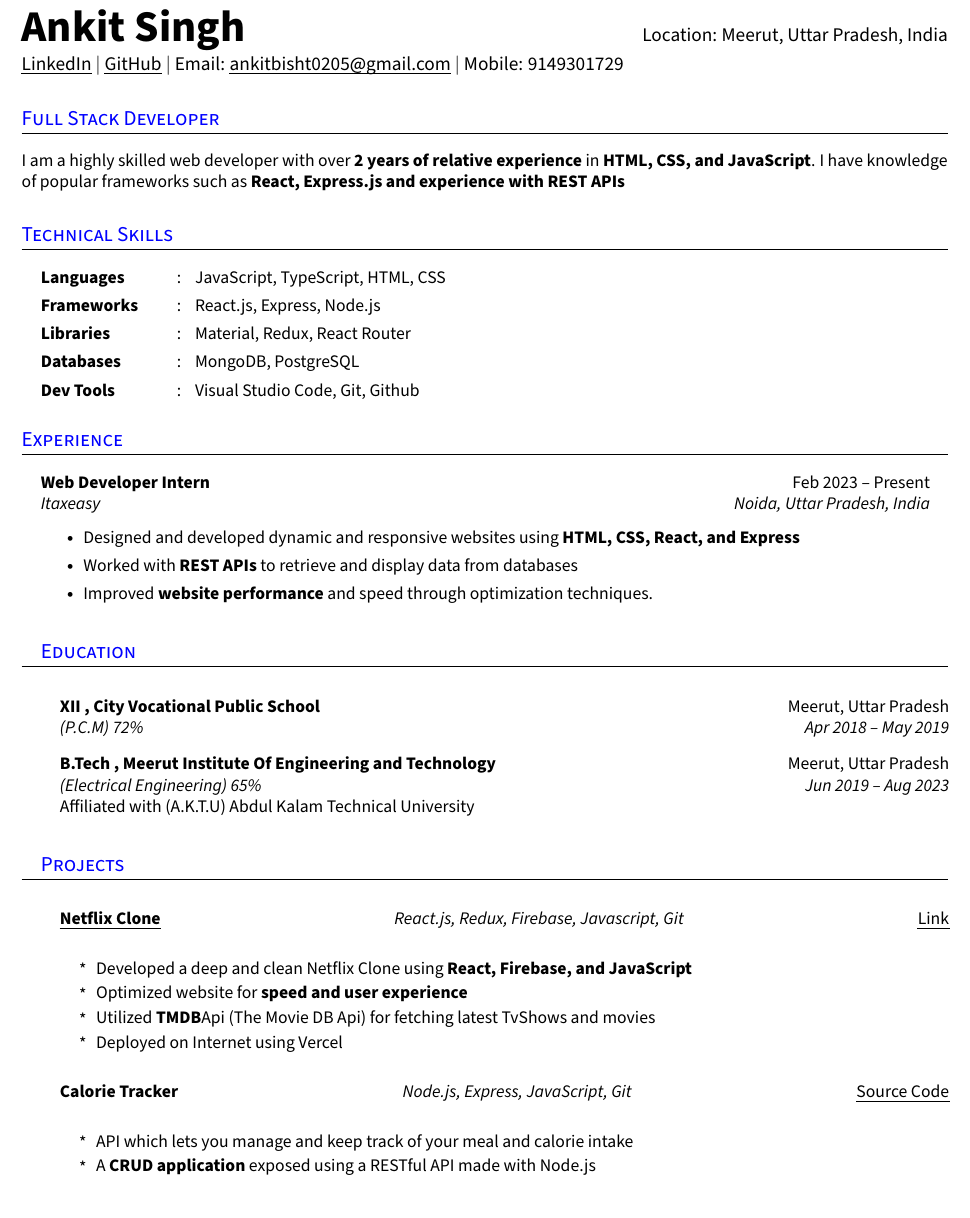
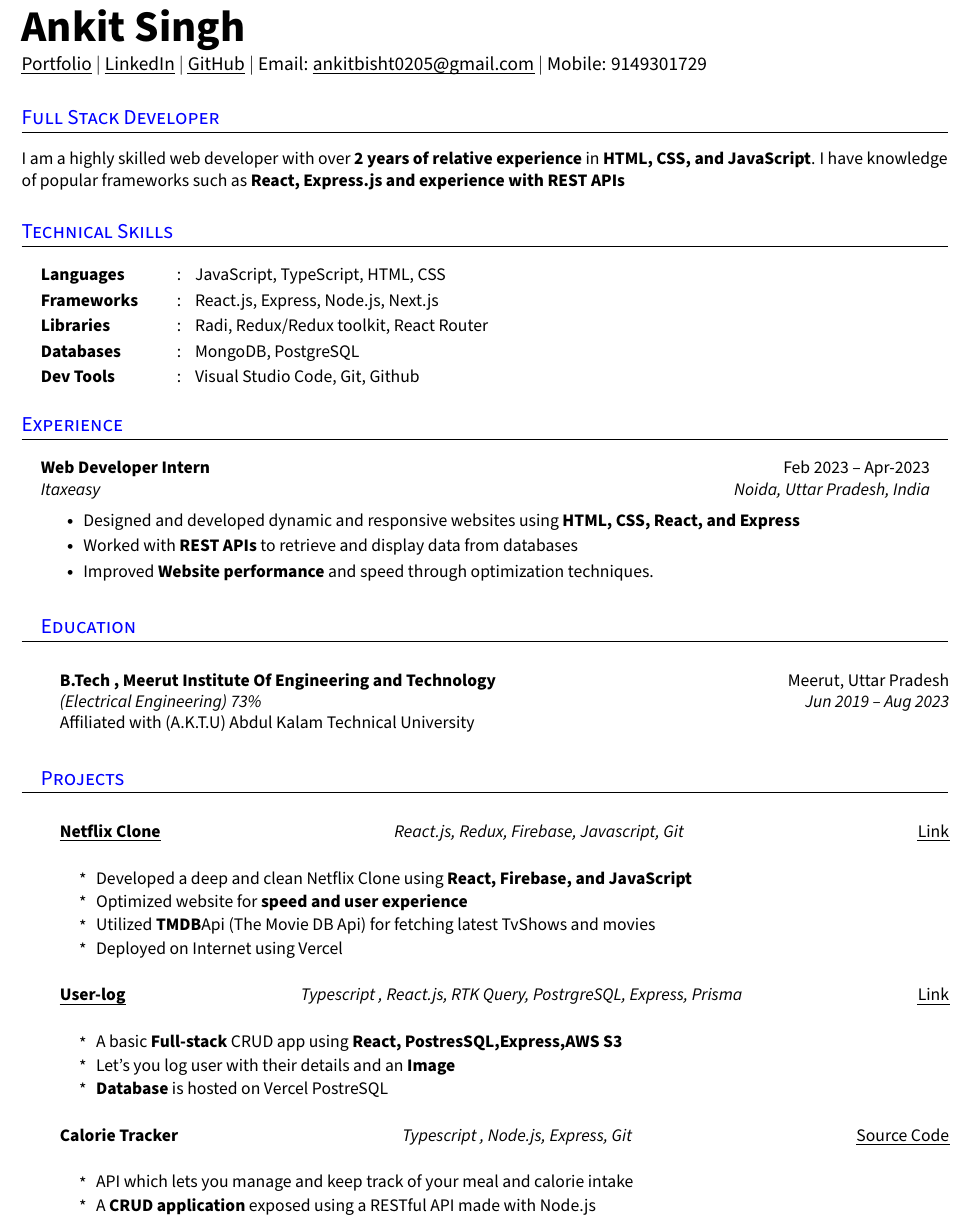
Before and after one commit to 0205Ankit/My-Resume, a LaTeX CV (resume.tex): part of the page, cut at the place of the change. Compiled offline with pdfLaTeX.

Commit message:
updating

```diff
--- a/resume.tex
+++ b/resume.tex
@@ -162,8 +162,9 @@
 % Make sure all the details are correct, you can add more links in the first row of second column if needed
 
 \begin{tabular*}{\textwidth}{l@{\extracolsep{\fill}}r}
-  \textbf{\Huge Ankit Singh \vspace{2pt}} & % row = 1, col = 1
-  Location: Meerut, Uttar Pradesh, India \\ % row = 1, col = 2
+  \textbf{\Huge{\href{https://ankitb.dev}{Ankit Singh}} \vspace{2pt}} & % row = 1, col = 1
+   \\ % row = 1, col = 2
+  \href{https://ankitb.dev}{\uline{Portfolio}} $|$ % row = 2, col = 1
   \href{https://www.linkedin.com/in/ankit-singh-58304221b/}{\uline{LinkedIn}} $|$ % row = 2, col = 1
   \href{https://github.com/0205Ankit}{\uline{GitHub}} $|$ % row = 2, col = 1
   Email: \href{mailto:ankitbisht0205@gmail.com}{\uline{ankitbisht0205@gmail.com}} $|$ % row = 2, col = 2
@@ -188,8 +189,8 @@
 \section{Technical Skills}
   \resumeHeadingListStart{}
     \resumeSectionType{Languages}{:}{JavaScript, TypeScript, HTML, CSS}
-    \resumeSectionType{Frameworks}{:}{React.js,  Express, Node.js}
-    \resumeSectionType{Libraries}{:}{Material, Redux, React Router}
+    \resumeSectionType{Frameworks}{:}{React.js,  Express, Node.js, Next.js}
+    \resumeSectionType{Libraries}{:}{Radi, Redux/Redux toolkit, React Router}
     \resumeSectionType{Databases}{:}{MongoDB, PostgreSQL}
     \resumeSectionType{Dev Tools}{:}{Visual Studio Code, Git, Github}
   \resumeHeadingListEnd{}
@@ -201,12 +202,12 @@
 
 \section{Experience}
 \resumeHeadingListStart{}
-  \resumeQuadHeading{Web Developer Intern}{Feb 2023 -- Present}
+  \resumeQuadHeading{Web Developer Intern}{Feb 2023 -- Apr-2023}
   {Itaxeasy}{Noida, Uttar Pradesh, India}
     \resumeItemListStart{}
       \resumeItem{Designed and developed dynamic and responsive websites using \textbf{HTML, CSS, React, and Express}}
       \resumeItem{Worked with \textbf{REST APIs} to retrieve and display data from databases}
-      \resumeItem{Improved \textbf{website performance} and speed through optimization techniques.}
+      \resumeItem{Improved \textbf{Website performance} and speed through optimization techniques.}
     \resumeItemListEnd{}
 
 %---------------------------------------------
@@ -216,11 +217,9 @@
 % Mention your CGPA, if its good, in the first row of second column
 
 \section{Education}
-  \resumeHeadingListStart{}
-    \resumeQuadHeading{XII , City Vocational Public School}{Meerut, Uttar Pradesh}
-    {(P.C.M) 72\%}{Apr 2018 -- May 2019}
+  \resumeHeadingListStart{
     \resumeQuadHeading{B.Tech , Meerut Institute Of Engineering and Technology}{Meerut, Uttar Pradesh}
-    {(Electrical Engineering) 65\%}
+    {(Electrical Engineering) 73\%}
     {Jun 2019 -- Aug 2023}
     {Affiliated with (A.K.T.U) Abdul Kalam Technical University}
   \resumeHeadingListEnd{}
@@ -232,7 +231,8 @@
 
 \section{Projects}
   \resumeHeadingListStart{}
-    \resumeTrioHeading{\href{https://netflix-clone-theta-seven.vercel.app/}{\uline{Netflix Clone}}}{React.js, Redux, Firebase, Javascript, Git}{\href{https://netflix-clone-theta-seven.vercel.app/}{\uline{Link}}}
+    \resumeTrioHeading{\href{https://clone-netflix-three-omega.vercel.app/}{\uline{Netflix Clone}}}{React.js, Redux, Firebase, Javascript, Git}{\href{https://clone-netflix-three-omega.vercel.app
+}{\uline{Link}}}
       \resumeItemListStart{}
         \resumeItem{Developed a deep and clean Netflix Clone using \textbf{React, Firebase, and JavaScript}}
         \resumeItem{Optimized website for \textbf{speed and user experience}}
@@ -240,7 +240,14 @@
         \resumeItem{Deployed on Internet using Vercel}
       \resumeItemListEnd{}
 
-      \resumeTrioHeading{Calorie Tracker}{Node.js, Express, JavaScript, Git}{\href{https://github.com/0205Ankit/CalorieTracker-Backend}{\uline{Source Code}}}
+      \resumeTrioHeading{\href{https://user-log.vercel.app/}{\uline{User-log}}}{Typescript , React.js, RTK Query, PostrgreSQL, Express, Prisma}{\href{https://user-log.vercel.app/}{\uline{Link}}}
+      \resumeItemListStart{}
+        \resumeItem{A basic \textbf{Full-stack} CRUD app using  \textbf{React, PostresSQL,Express,AWS S3}}
+        \resumeItem{Let's you log user with their details and an \textbf{Image}}
+        \resumeItem{\textbf{Database} is hosted on Vercel PostreSQL}
+      \resumeItemListEnd{}
+
+      \resumeTrioHeading{Calorie Tracker}{Typescript , Node.js, Express, Git}{\href{https://github.com/0205Ankit/CalorieTracker-Backend}{\uline{Source Code}}}
       \resumeItemListStart{}
       \resumeItem {API which lets you manage and keep track of your meal and calorie intake}
         \resumeItem{A \textbf{CRUD application} exposed using a RESTful API made with Node.js}
```
